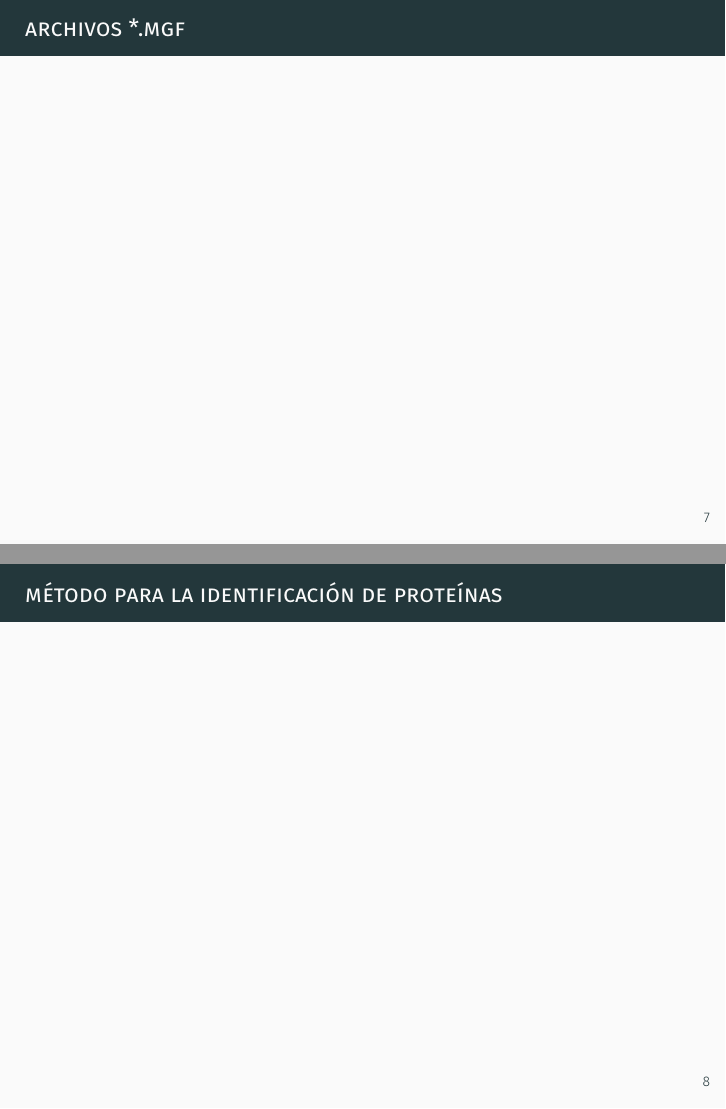
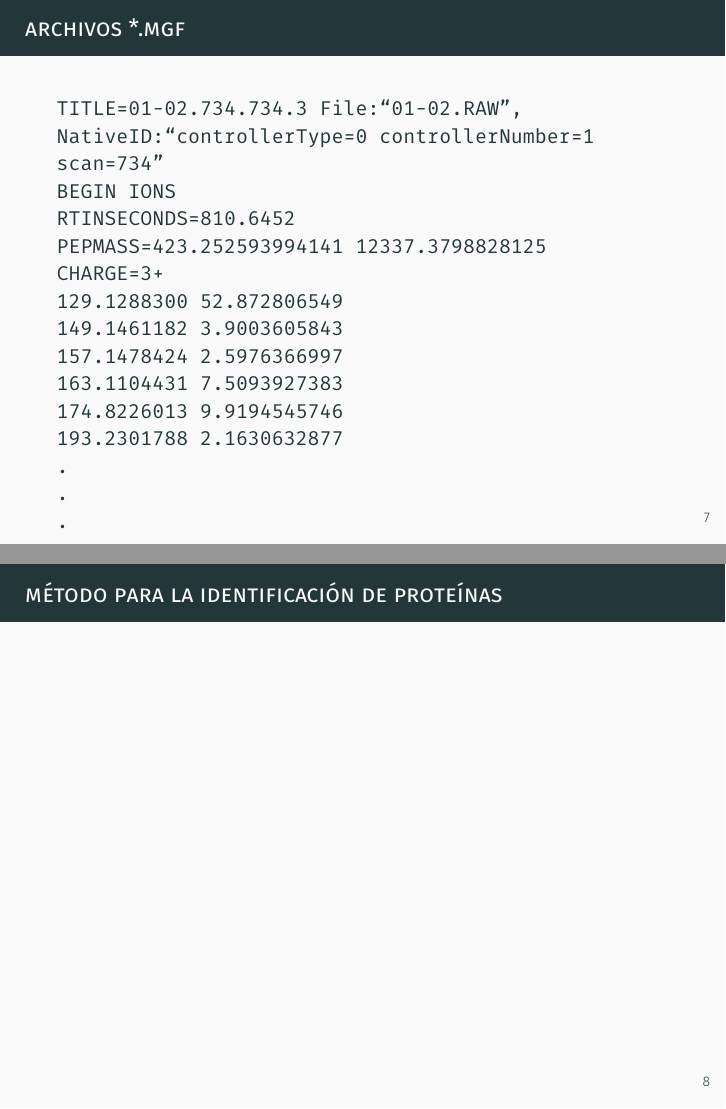
Before and after one commit to dosorio/MSc-Thesis, LaTeX slides (presentations/PUJ-DepartmentSeminar/PUJDepartmentSeminar.tex): pages 10 and 11 of 16, joined at a grey line. The pictures show the PDF file presentations/PUJ-DepartmentSeminar/PUJDepartmentSeminar.pdf that the author committed with the source.

Commit message:
Update Presentation

```diff
--- a/presentations/PUJ-DepartmentSeminar/PUJDepartmentSeminar.tex
+++ b/presentations/PUJ-DepartmentSeminar/PUJDepartmentSeminar.tex
@@ -49,6 +49,23 @@
 \end{frame}
 \begin{frame}
 \frametitle{Archivos *.MGF}
+\texttt{
+\\
+TITLE=01-02.734.734.3 File:``01-02.RAW", NativeID:``controllerType=0 controllerNumber=1 scan=734"\\
+BEGIN IONS\\
+RTINSECONDS=810.6452\\
+PEPMASS=423.252593994141 12337.3798828125\\
+CHARGE=3+\\
+129.1288300 52.872806549 \\
+149.1461182 3.9003605843 \\
+157.1478424 2.5976366997 \\
+163.1104431 7.5093927383 \\
+174.8226013 9.9194545746 \\
+193.2301788 2.1630632877 \\
+.\\
+.\\
+.\\
+}
 \end{frame}
 \begin{frame}
 \frametitle{Método para la identificación de proteínas}
```
Also changed, not shown: presentations/PUJ-DepartmentSeminar/PUJDepartmentSeminar.pdf, 2 other files.
